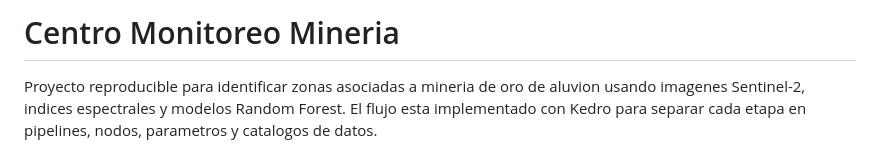
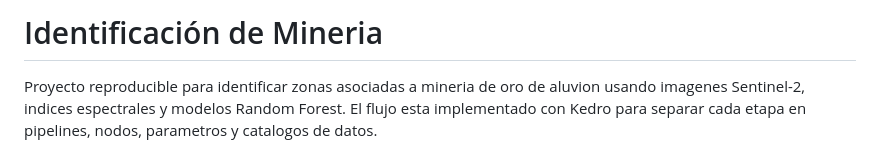
Before and after one commit to KevinReyes95-04/Proyecto_programacionSIG, a Markdown page: README.md, the part around the change. Rendered like a GitHub page.

```diff
--- a/README.md
+++ b/README.md
@@ -1,4 +1,4 @@
-# Centro Monitoreo Mineria
+# Identificación de Mineria
 
 Proyecto reproducible para identificar zonas asociadas a mineria de oro de
 aluvion usando imagenes Sentinel-2, indices espectrales y modelos Random
```
